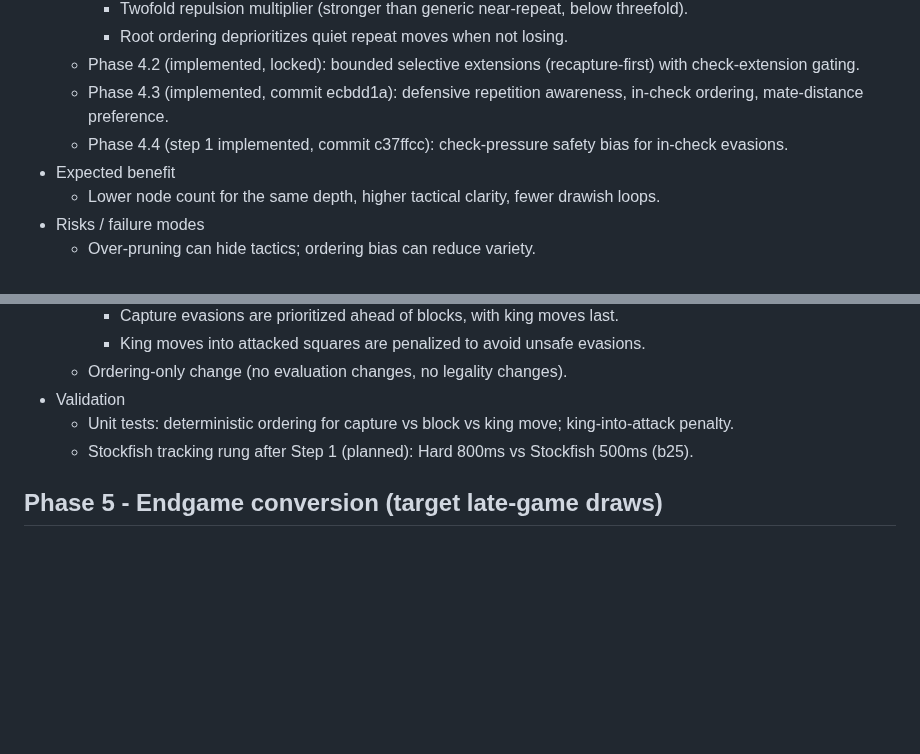
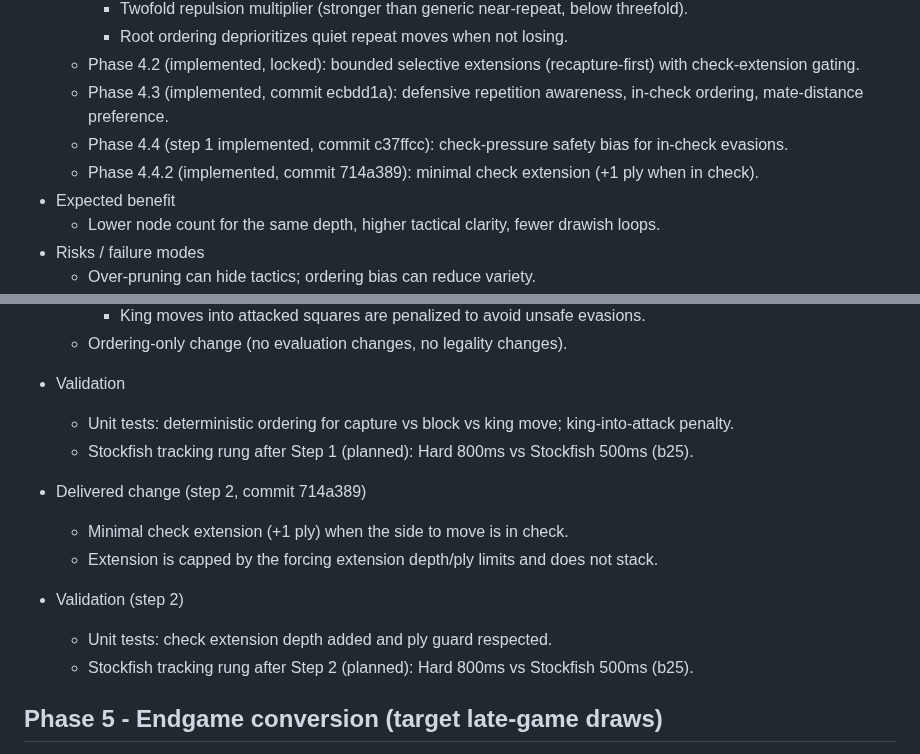
Before and after one commit to brainit-consulting/chess, a Markdown page: docs/ENGINE_ROADMAP.md, 2 parts joined by grey strips. GitHub-like rendering; blank space fills up the shorter version.

Commit message:
docs: update roadmap for phase 4.4.2

```diff
--- a/docs/ENGINE_ROADMAP.md
+++ b/docs/ENGINE_ROADMAP.md
@@ -168,6 +168,7 @@ Goal: Reduce early threefolds without changing time caps.
   - Phase 4.2 (implemented, locked): bounded selective extensions (recapture-first) with check-extension gating.
   - Phase 4.3 (implemented, commit ecbdd1a): defensive repetition awareness, in-check ordering, mate-distance preference.
   - Phase 4.4 (step 1 implemented, commit c37ffcc): check-pressure safety bias for in-check evasions.
+  - Phase 4.4.2 (implemented, commit 714a389): minimal check extension (+1 ply when in check).
 - Expected benefit
   - Lower node count for the same depth, higher tactical clarity, fewer drawish loops.
 - Risks / failure modes
@@ -253,6 +254,13 @@ Goal: Reduce early threefolds without changing time caps.
   - Unit tests: deterministic ordering for capture vs block vs king move; king-into-attack penalty.
   - Stockfish tracking rung after Step 1 (planned): Hard 800ms vs Stockfish 500ms (b25).
 
+- Delivered change (step 2, commit 714a389)
+  - Minimal check extension (+1 ply) when the side to move is in check.
+  - Extension is capped by the forcing extension depth/ply limits and does not stack.
+- Validation (step 2)
+  - Unit tests: check extension depth added and ply guard respected.
+  - Stockfish tracking rung after Step 2 (planned): Hard 800ms vs Stockfish 500ms (b25).
+
 ## Phase 5 - Endgame conversion (target late-game draws)
 
 - Change list (files)
```
